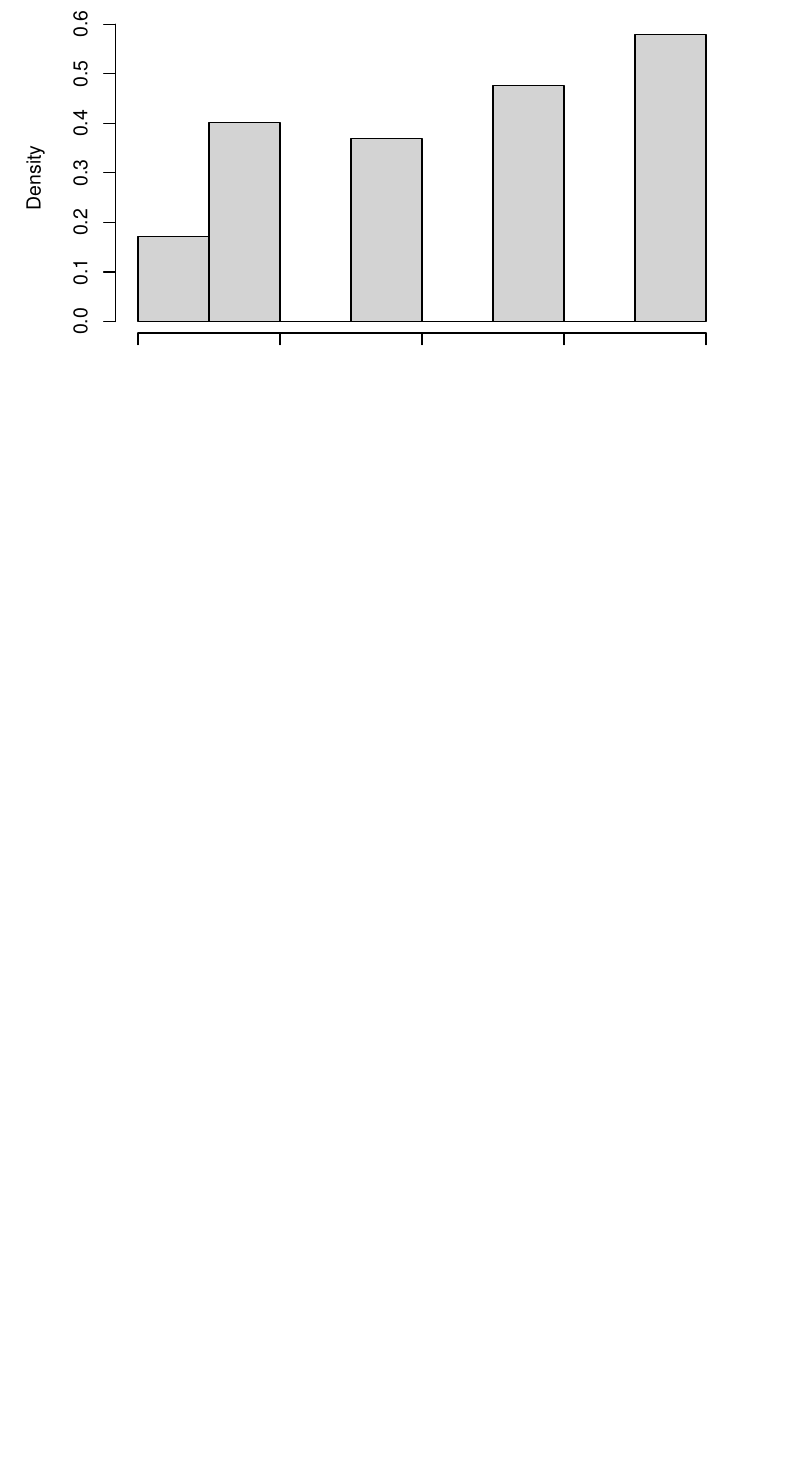
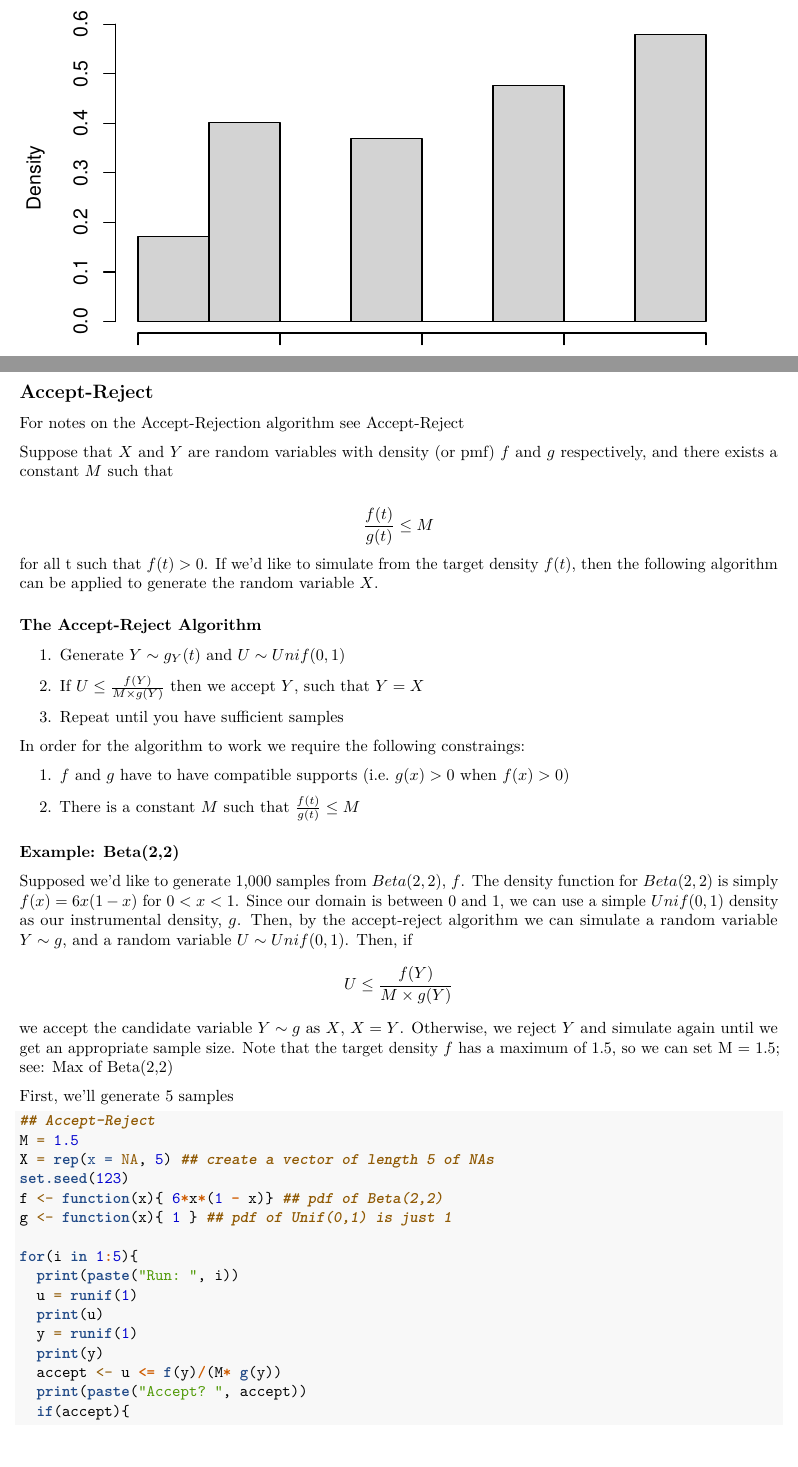
Before and after one commit to Johnnyboycurtis/MCMC, an R Markdown document (Module 2/Generating Random Variables.Rmd): part of page 16 of 19 before the commit and two parts of pages 16 and 17 of 22 after it, the two joined at a grey line, cut so that both start at the same text, the shorter picture padded with empty space. Rendered offline with R 4.5, knitr and Pandoc, then LaTeX, with nearby package versions; code that draws random numbers runs with fixed seeds of ours.

Commit message:
added notes on Accept-Reject

````diff
--- a/Module 2/Generating Random Variables.Rmd
+++ b/Module 2/Generating Random Variables.Rmd
@@ -253,3 +253,66 @@ hist(results, probability = TRUE)
 ```
 
 
+
+
+\newpage
+\clearpage
+
+
+
+## Accept-Reject
+
+
+For notes on the Accept-Rejection algorithm see [Accept-Reject](http://www.columbia.edu/~ks20/4703-Sigman/4703-07-Notes-ARM.pdf)
+
+Suppose that $X$ and $Y$ are random variables with density (or pmf) $f$ and $g$ respectively, and there exists a constant $M$ such that
+
+$$
+\frac{f(t)}{g(t)} \leq M
+$$
+for all t such that $f(t) > 0$. If we'd like to simulate from the target density $f(t)$, then the following algorithm can be applied to generate the random variable $X$.
+
+### The Accept-Reject Algorithm
+
+1. Generate $Y \sim g_Y(t)$ and $U \sim Unif(0,1)$
+
+2. If $U \leq \frac{f(Y)}{M \times g(Y)}$ then we accept $Y$, such that $Y =  X$
+
+3. Repeat until you have sufficient samples
+
+
+
+In order for the algorithm to work we require the following constraings:
+
+1. $f$ and $g$ have to have compatible supports (i.e. $g(x) > 0$ when $f(x) > 0$)
+
+2. There is a constant $M$ such that $\frac{f(t)}{g(t)} \leq M$
+
+
+
+### Example: Beta(2,2)
+
+Supposed we'd like to generate 1,000 samples from $Beta(2,2)$, $f$. The density function for $Beta(2,2)$ is simply $f(x) = 6x(1 - x)$ for $0 < x < 1$. Since our domain is between 0 and 1, we can use a simple $Unif(0,1)$ density as our instrumental density, $g$. Then, by the accept-reject algorithm we can simulate a random variable $Y \sim g$, and a random variable $U \sim Unif(0,1)$. Then, if
+$$
+U \leq \frac{f(Y)}{M \times g(Y)}
+$$
+we accept the candidate variable $Y \sim g$ as $X$, $X = Y$. Otherwise, we reject $Y$ and simulate again until we get an appropriate sample size. Note that the target density $f$ has a maximum of 1.5, so we can set M = 1.5; see: [Max of Beta(2,2)](http://www.wolframalpha.com/input/?i=max+6x(1+-+x))
+
+First, we'll generate 5 samples
+```{r}
+## Accept-Reject
+M = 1.5
+X = rep(x = NA, 5) ## create a vector of length 5 of NAs
+set.seed(123)
+f <- function(x){ 6*x*(1 - x)} ## pdf of Beta(2,2)
+g <- function(x){ 1 } ## pdf of Unif(0,1) is just 1
+
+for(i in 1:5){
+  print(paste("Run: ", i))
+  u = runif(1)
+  print(u)
+  y = runif(1)
+  print(y)
+  accept <- u <= f(y)/(M* g(y))
+  print(paste("Accept? ", accept))
+  if(accept){
````
Also changed, not shown: Module 2/Generating_Random_Variables.pdf, Module 2/RejectionSampling.pdf (added), Module 2/Generating Random Variables.Rmd (45 more changed lines).
